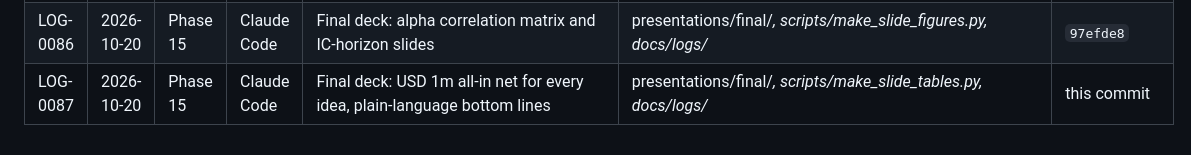
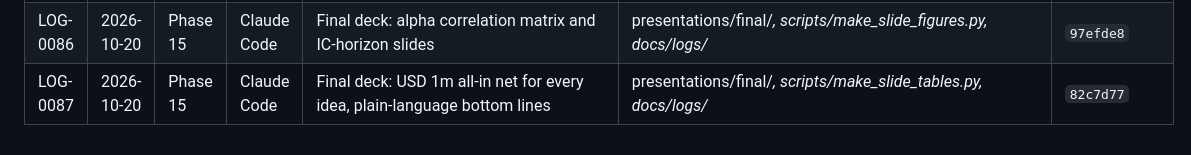
Before and after one commit to TianTian20021211/SystematicTradingCourse, a Markdown page: docs/logs/INDEX.md, the part around the change. Drawn GitHub-style.

```diff
--- a/docs/logs/INDEX.md
+++ b/docs/logs/INDEX.md
@@ -88,4 +88,4 @@
 | LOG-0084 | 2026-10-20 | Phase 15 | Claude Code | Final deck: drop the A-D capital figure (gross is capital-free) | presentations/final/main.tex, docs/logs/* | `cf94110` |
 | LOG-0085 | 2026-10-20 | Phase 15 | Claude Code | Final deck: alpha slide notation, back-references and family descriptions | presentations/final/main.tex, docs/logs/* | `b164d3b` |
 | LOG-0086 | 2026-10-20 | Phase 15 | Claude Code | Final deck: alpha correlation matrix and IC-horizon slides | presentations/final/*, scripts/make_slide_figures.py, docs/logs/* | `97efde8` |
-| LOG-0087 | 2026-10-20 | Phase 15 | Claude Code | Final deck: USD 1m all-in net for every idea, plain-language bottom lines | presentations/final/*, scripts/make_slide_tables.py, docs/logs/* | this commit |
+| LOG-0087 | 2026-10-20 | Phase 15 | Claude Code | Final deck: USD 1m all-in net for every idea, plain-language bottom lines | presentations/final/*, scripts/make_slide_tables.py, docs/logs/* | `82c7d77` |
```
Also changed, not shown: docs/logs/AGENT_LOG.md (+1 -1 lines).
